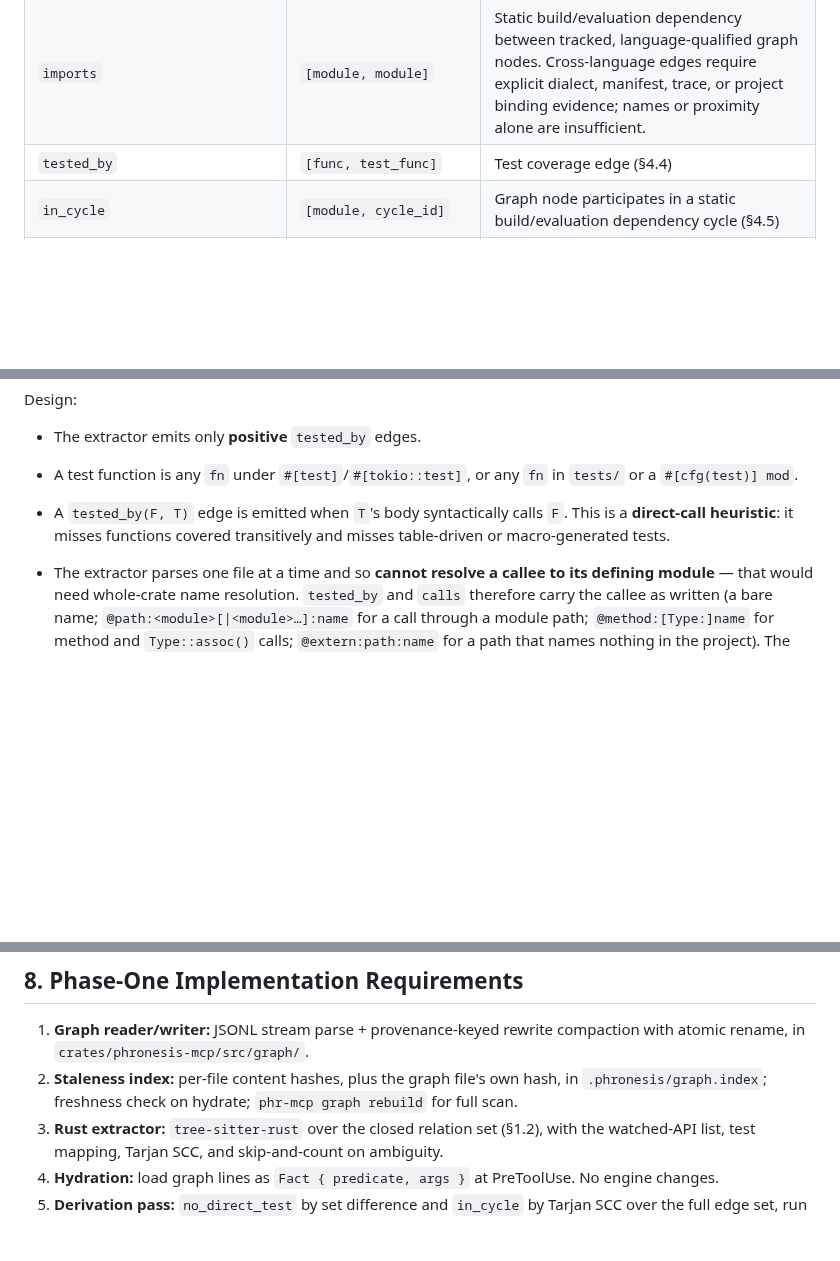
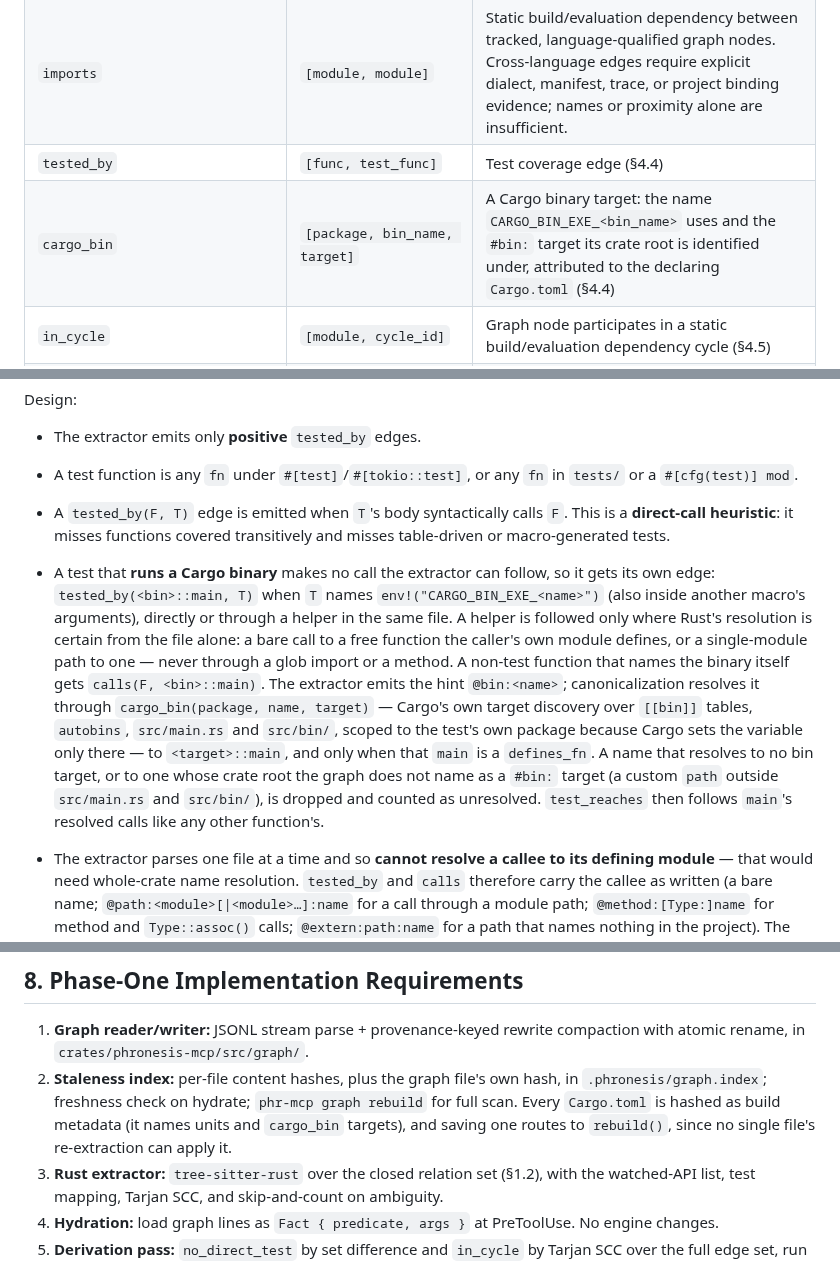
Before and after one commit to awaterma/phronesis, a Markdown page: docs/specs/SPEC-triple-store-rete.md, 3 parts joined by grey strips. GitHub-like rendering; blank space fills up the shorter version.

Commit message:
docs(graph): document binary-run test reach and cargo_bin
Co-Authored-By: Claude Opus 5.5 <noreply@anthropic.com>

```diff
--- a/docs/specs/SPEC-triple-store-rete.md
+++ b/docs/specs/SPEC-triple-store-rete.md
@@ -58,6 +58,7 @@ This works in the engine **today, unmodified**. It reuses the predicate index fo
 | `calls_api` | `[func, callee]` | Call edge to a watched API (closed watchlist, §4.3) |
 | `imports` | `[module, module]` | Static build/evaluation dependency between tracked, language-qualified graph nodes. Cross-language edges require explicit dialect, manifest, trace, or project binding evidence; names or proximity alone are insufficient. |
 | `tested_by` | `[func, test_func]` | Test coverage edge (§4.4) |
+| `cargo_bin` | `[package, bin_name, target]` | A Cargo binary target: the name `CARGO_BIN_EXE_<bin_name>` uses and the `#bin:` target its crate root is identified under, attributed to the declaring `Cargo.toml` (§4.4) |
 | `in_cycle` | `[module, cycle_id]` | Graph node participates in a static build/evaluation dependency cycle (§4.5) |
 | `declares_module` | `[file, module]` | Links a file to each module it declares or contains. A file may declare zero or more modules, so file-scoped joins may bind more than once (§5.7). |
 | `edited_file` | `[file]` | The file the current call is touching, repo-relative. Not stored on disk — asserted per invocation (§5.7) |
@@ -361,6 +362,7 @@ Design:
 * The extractor emits only **positive** `tested_by` edges.
 * A test function is any `fn` under `#[test]`/`#[tokio::test]`, or any `fn` in `tests/` or a `#[cfg(test)] mod`.
 * A `tested_by(F, T)` edge is emitted when `T`'s body syntactically calls `F`. This is a **direct-call heuristic**: it misses functions covered transitively and misses table-driven or macro-generated tests.
+* A test that **runs a Cargo binary** makes no call the extractor can follow, so it gets its own edge: `tested_by(<bin>::main, T)` when `T` names `env!("CARGO_BIN_EXE_<name>")` (also inside another macro's arguments), directly or through a helper in the same file. A helper is followed only where Rust's resolution is certain from the file alone: a bare call to a free function the caller's own module defines, or a single-module path to one — never through a glob import or a method. A non-test function that names the binary itself gets `calls(F, <bin>::main)`. The extractor emits the hint `@bin:<name>`; canonicalization resolves it through `cargo_bin(package, name, target)` — Cargo's own target discovery over `[[bin]]` tables, `autobins`, `src/main.rs` and `src/bin/`, scoped to the test's own package because Cargo sets the variable only there — to `<target>::main`, and only when that `main` is a `defines_fn`. A name that resolves to no bin target, or to one whose crate root the graph does not name as a `#bin:` target (a custom `path` outside `src/main.rs` and `src/bin/`), is dropped and counted as unresolved. `test_reaches` then follows `main`'s resolved calls like any other function's.
 * The extractor parses one file at a time and so **cannot resolve a callee to its defining module** — that would need whole-crate name resolution. `tested_by` and `calls` therefore carry the callee as written (a bare name; `@path:<module>[|<module>…]:name` for a call through a module path; `@method:[Type:]name` for method and `Type::assoc()` calls; `@extern:path:name` for a path that names nothing in the project). The extractor resolves a written path's first segment the way Rust does, per module scope in the file (a `use` inside a function body or block binds only within that block): `crate`/`self`/`super` anchors; a name the module binds with `use` (including `as` aliases — an explicit binding never falls back to a same-named project module, so `fs` under `use std::fs;` is `std::fs`); a sibling crate of the project (written with `_`, identified with `-`); then an item of the module itself or of a module it glob-imports. A path rooted in `std`/`core`/`alloc`, or bound to a crate outside the project, becomes `@extern:` while `defines_fn` carries a module-qualified identity. Whole-graph canonicalization (`graph/derive.rs`) replaces each callee with the one definition that same-module, `use`, or re-export evidence makes visible to the caller.
 * **No guessed edges** (superseding the earlier over-approximation policy). A call that does not resolve to exactly one visible definition is dropped and *counted* (`unresolved` / `ambiguous`), never attributed by name alone:
   * a bare call (`helper()`) resolves only to free functions — never to a method, including a sibling method of the enclosing `impl`;
@@ -594,7 +596,7 @@ Structural rules therefore set `audit: true`. Findings carry no line number (the
 ## 8. Phase-One Implementation Requirements
 
 1. **Graph reader/writer:** JSONL stream parse + provenance-keyed rewrite compaction with atomic rename, in `crates/phronesis-mcp/src/graph/`.
-2. **Staleness index:** per-file content hashes, plus the graph file's own hash, in `.phronesis/graph.index`; freshness check on hydrate; `phr-mcp graph rebuild` for full scan.
+2. **Staleness index:** per-file content hashes, plus the graph file's own hash, in `.phronesis/graph.index`; freshness check on hydrate; `phr-mcp graph rebuild` for full scan. Every `Cargo.toml` is hashed as build metadata (it names units and `cargo_bin` targets), and saving one routes to `rebuild()`, since no single file's re-extraction can apply it.
 3. **Rust extractor:** `tree-sitter-rust` over the closed relation set (§1.2), with the watched-API list, test mapping, Tarjan SCC, and skip-and-count on ambiguity.
 4. **Hydration:** load graph lines as `Fact { predicate, args }` at PreToolUse. No engine changes.
 5. **Derivation pass:** `no_direct_test` by set difference and `in_cycle` by Tarjan SCC over the full edge set, run on every save (§4.5), with derived edges flagged and regenerated wholesale.
```
Also changed, not shown: CHANGELOG.md (+19 -0 lines).
